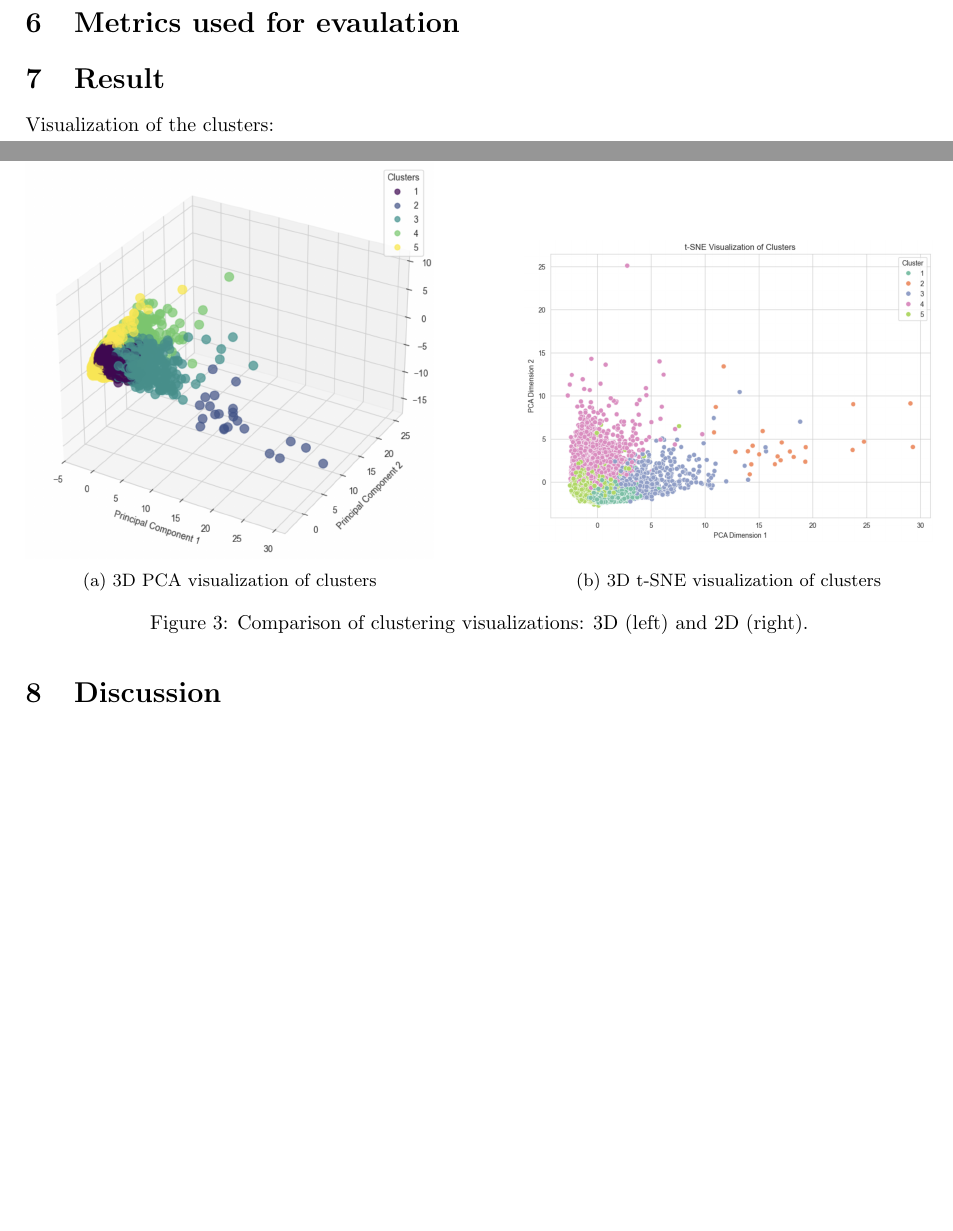
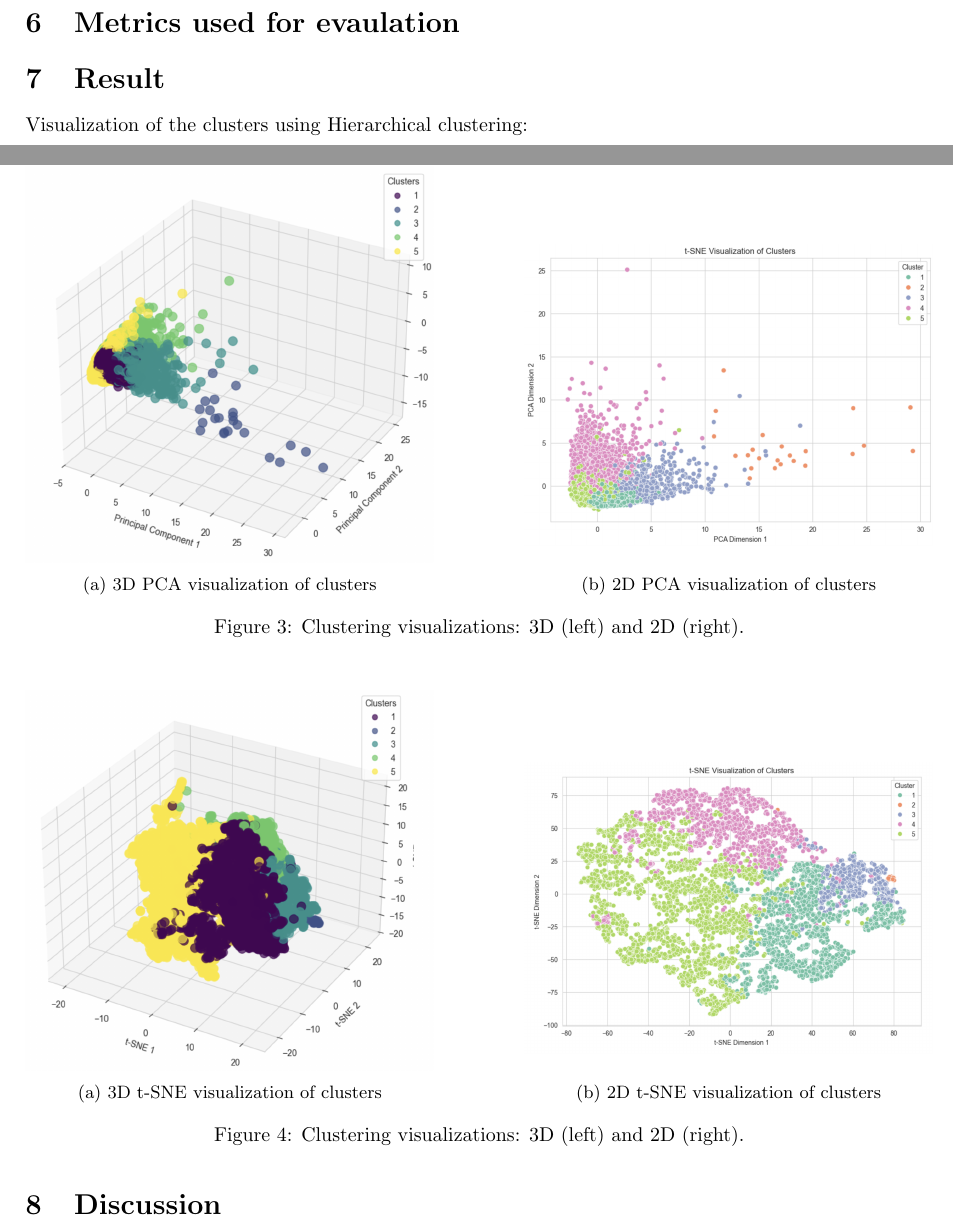
Before and after one commit to MikaParssinen/Applied-Machine-Learning, a LaTeX document (INL2/report/DVA263_INL2_Group_01.tex, which reads INL2/report/src/result.tex): two parts of pages 3 and 4 of 4, joined at a grey line, cut so that both start at the same text, the shorter picture padded with empty space. Compiled offline with pdfLaTeX.

Commit message:
Update result.tex

```diff
--- a/INL2/report/src/result.tex
+++ b/INL2/report/src/result.tex
@@ -1,5 +1,5 @@
 \section{Result}
-Visualization of the clusters:
+Visualization of the clusters using Hierarchical clustering:
 
 \begin{figure}[H]
     \centering
@@ -7,15 +7,34 @@ Visualization of the clusters:
         \centering
         \includegraphics[width=\textwidth]{src/figs/3d_PCA_HC.png}
         \caption{3D PCA visualization of clusters}
-        \label{fig:pca}
+        \label{fig:3D_pca}
     \end{subfigure}
     \hfill
     \begin{subfigure}[b]{0.45\textwidth}
         \centering
         \raisebox{0.3cm}{\includegraphics[width=\textwidth]{src/figs/2d_PCA_HC.png}} % Adjusts the image height
+        \caption{2D PCA visualization of clusters}
+        \label{fig:PCA_2d}
+    \end{subfigure}
+    \caption{Clustering visualizations: 3D (left) and 2D (right).}
+    \label{fig:comparison1}
+\end{figure}
+
+\begin{figure}[H]
+    \centering
+    \begin{subfigure}[b]{0.45\textwidth}
+        \centering
+        \includegraphics[width=\textwidth]{src/figs/3d_t-SNE.png}
         \caption{3D t-SNE visualization of clusters}
-        \label{fig:tsne}
+        \label{fig:3D_tsne}
     \end{subfigure}
-    \caption{Comparison of clustering visualizations: 3D (left) and 2D (right).}
-    \label{fig:comparison}
+    \hfill
+    \begin{subfigure}[b]{0.45\textwidth}
+        \centering
+        \raisebox{0.3cm}{\includegraphics[width=\textwidth]{src/figs/2d_t-SNE.png}} % Adjusts the image height
+        \caption{2D t-SNE visualization of clusters}
+        \label{fig:2D_tsne}
+    \end{subfigure}
+    \caption{Clustering visualizations: 3D (left) and 2D (right).}
+    \label{fig:comparison2}
 \end{figure}
```
